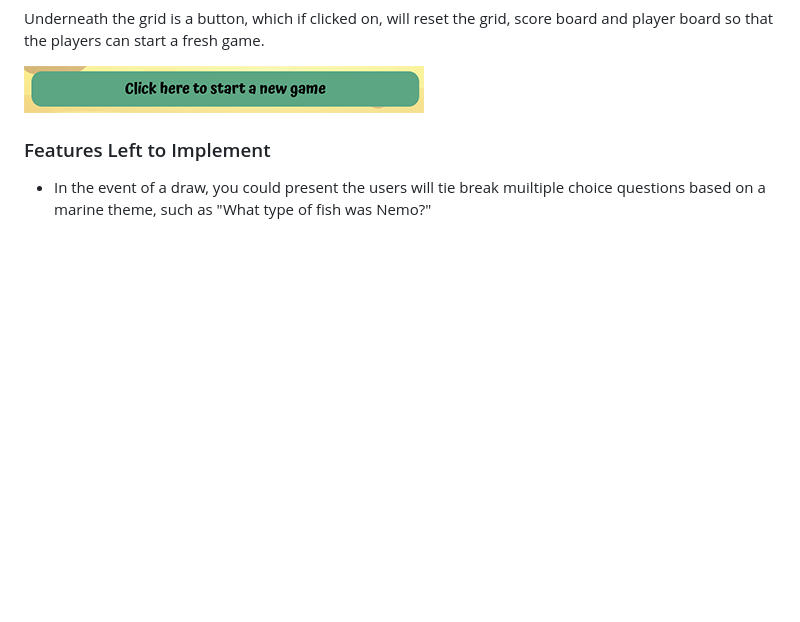
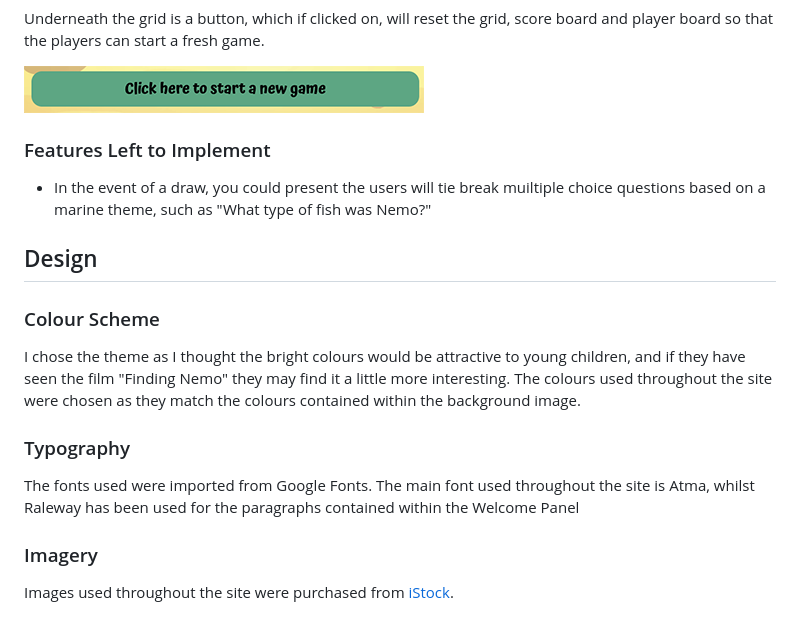
Before and after one commit to MichelleBritton/under-the-sea, a Markdown page: README.md, the part around the change printed below. Rendered like a GitHub page; blank space fills up the shorter version.

Commit message:
Add design section

```diff
--- a/README.md
+++ b/README.md
@@ -81,3 +81,18 @@ Underneath the grid is a button, which if clicked on, will reset the grid, score
 
 ### Features Left to Implement
 - In the event of a draw, you could present the users will tie break muiltiple choice questions based on a marine theme, such as "What type of fish was Nemo?"
+
+## Design
+
+### Colour Scheme
+
+I chose the theme as I thought the bright colours would be attractive to young children, and if they have seen the film "Finding Nemo" they may find it a little more interesting. The colours used throughout the site were chosen as they match the colours contained within the background image.
+
+### Typography
+
+The fonts used were imported from Google Fonts. The main font used throughout the site is Atma, whilst Raleway has been used for the paragraphs contained within the Welcome Panel
+
+### Imagery
+
+Images used throughout the site were purchased from [iStock](https://www.istockphoto.com/).
+
```
Also changed, not shown: other parts of README.md (+5 -0 lines).
